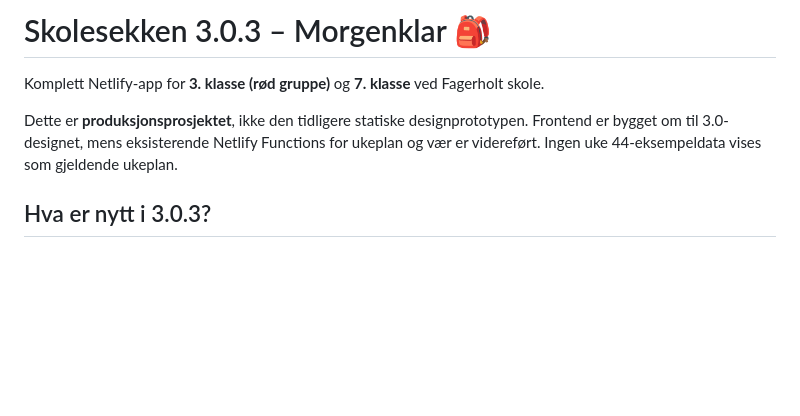
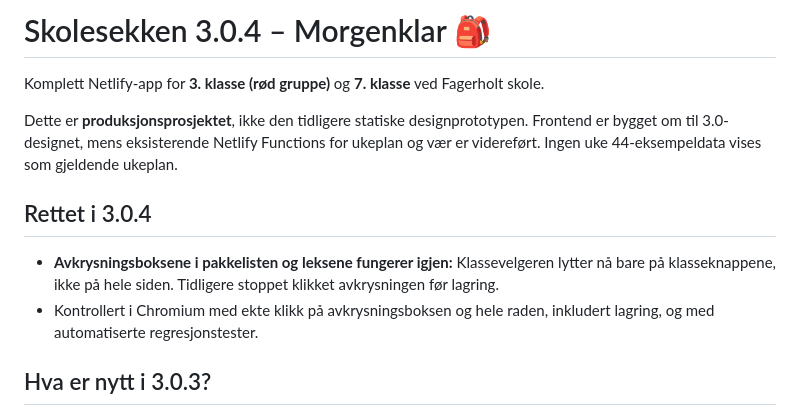
Before and after one commit to morronetlab/skolesekken, a Markdown page: README.md, the part around the change. Drawn GitHub-style; blank space fills up the shorter version.

Commit message:
Document checkbox event bubbling fix and browser regression checks

```diff
--- a/README.md
+++ b/README.md
@@ -1,8 +1,13 @@
-# Skolesekken 3.0.3 – Morgenklar 🎒
+# Skolesekken 3.0.4 – Morgenklar 🎒
 
 Komplett Netlify-app for **3. klasse (rød gruppe)** og **7. klasse** ved Fagerholt skole.
 
 Dette er **produksjonsprosjektet**, ikke den tidligere statiske designprototypen. Frontend er bygget om til 3.0-designet, mens eksisterende Netlify Functions for ukeplan og vær er videreført. Ingen uke 44-eksempeldata vises som gjeldende ukeplan.
+
+## Rettet i 3.0.4
+
+- **Avkrysningsboksene i pakkelisten og leksene fungerer igjen:** Klassevelgeren lytter nå bare på klasseknappene, ikke på hele siden. Tidligere stoppet klikket avkrysningen før lagring.
+- Kontrollert i Chromium med ekte klikk på avkrysningsboksen og hele raden, inkludert lagring, og med automatiserte regresjonstester.
 
 ## Hva er nytt i 3.0.3?
 
```
